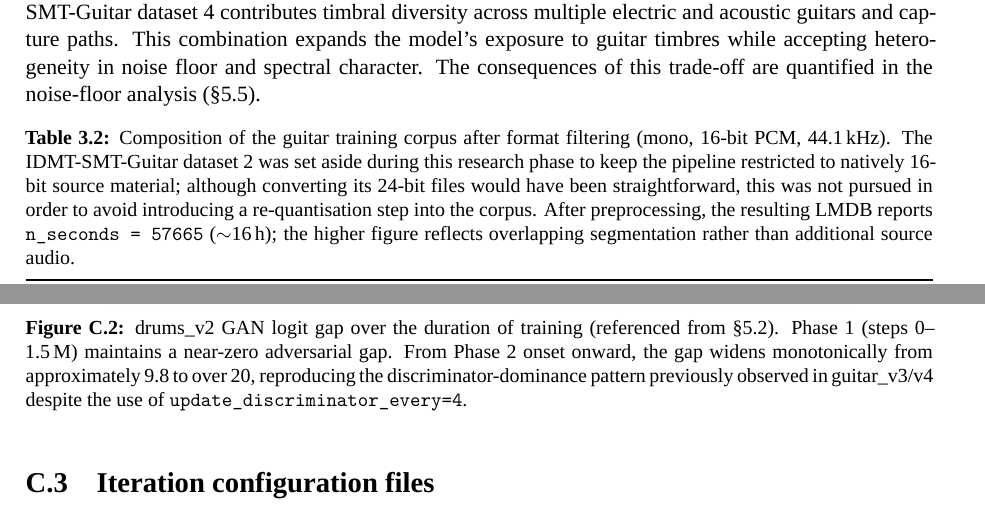
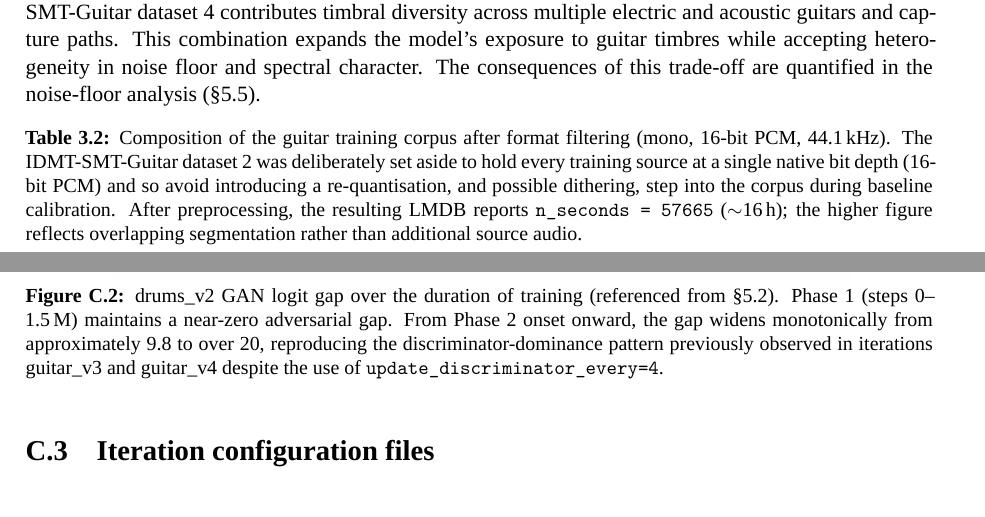
Before and after one commit to jofregeli/voice-to-guitar-brave, a LaTeX thesis (docs/thesis/thesis.tex): two parts of pages 26 and 50 of 55, joined at a grey line, cut so that both start at the same text. Compiled offline with XeLaTeX; a missing font is replaced by an installed copy or a similar font.

Commit message:
Reframe 24-bit exclusion as deliberate control decision; spell out guitar_v3 and guitar_v4

```diff
--- a/docs/thesis/thesis.tex
+++ b/docs/thesis/thesis.tex
@@ -562,7 +562,7 @@ The performance of RAVE-family models depends heavily on the quantity, diversity
 
 \begin{table}[H]
 \centering
-\caption{Composition of the guitar training corpus after format filtering (mono, 16-bit PCM, 44.1\,kHz). The IDMT-SMT-Guitar dataset~2 was set aside during this research phase to keep the pipeline restricted to natively 16-bit source material; although converting its 24-bit files would have been straightforward, this was not pursued in order to avoid introducing a re-quantisation step into the corpus. After preprocessing, the resulting LMDB reports \texttt{n\_seconds = 57665} ($\sim$16\,h); the higher figure reflects overlapping segmentation rather than additional source audio.}
+\caption{Composition of the guitar training corpus after format filtering (mono, 16-bit PCM, 44.1\,kHz). The IDMT-SMT-Guitar dataset~2 was deliberately set aside to hold every training source at a single native bit depth (16-bit PCM) and so avoid introducing a re-quantisation, and possible dithering, step into the corpus during baseline calibration. After preprocessing, the resulting LMDB reports \texttt{n\_seconds = 57665} ($\sim$16\,h); the higher figure reflects overlapping segmentation rather than additional source audio.}
 \label{tab:guitar_corpus}
 \footnotesize
 \setlength{\tabcolsep}{5pt}
@@ -1054,7 +1054,7 @@ Figure~\ref{fig:tensorboard} reproduces the five primary TensorBoard scalars (\S
 \begin{figure}[H]
 \centering
 \includegraphics[width=0.82\textwidth]{../../figures/figure_5_4_drums_v2_gan_widening.png}
-\caption{drums\_v2 GAN logit gap over the duration of training (referenced from \S\ref{sec:drums}). Phase~1 (steps 0--1.5\,M) maintains a near-zero adversarial gap. From Phase~2 onset onward, the gap widens monotonically from approximately 9.8 to over 20, reproducing the discriminator-dominance pattern previously observed in guitar\_v3/v4 despite the use of \texttt{update\_discriminator\_every=4}.}
+\caption{drums\_v2 GAN logit gap over the duration of training (referenced from \S\ref{sec:drums}). Phase~1 (steps 0--1.5\,M) maintains a near-zero adversarial gap. From Phase~2 onset onward, the gap widens monotonically from approximately 9.8 to over 20, reproducing the discriminator-dominance pattern previously observed in iterations guitar\_v3 and guitar\_v4 despite the use of \texttt{update\_discriminator\_every=4}.}
 \label{fig:drums_v2_gan}
 \end{figure}
 
```
Also changed, not shown: docs/thesis/thesis.pdf.
